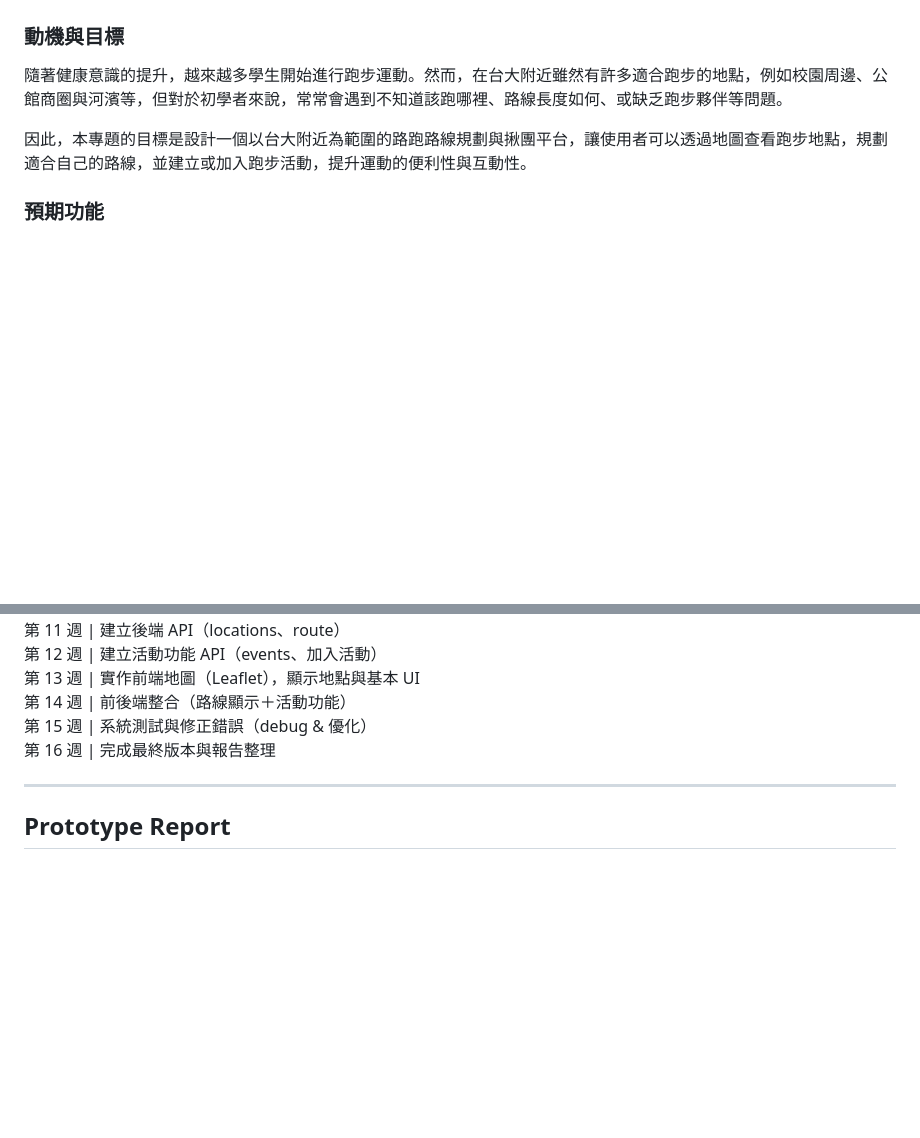
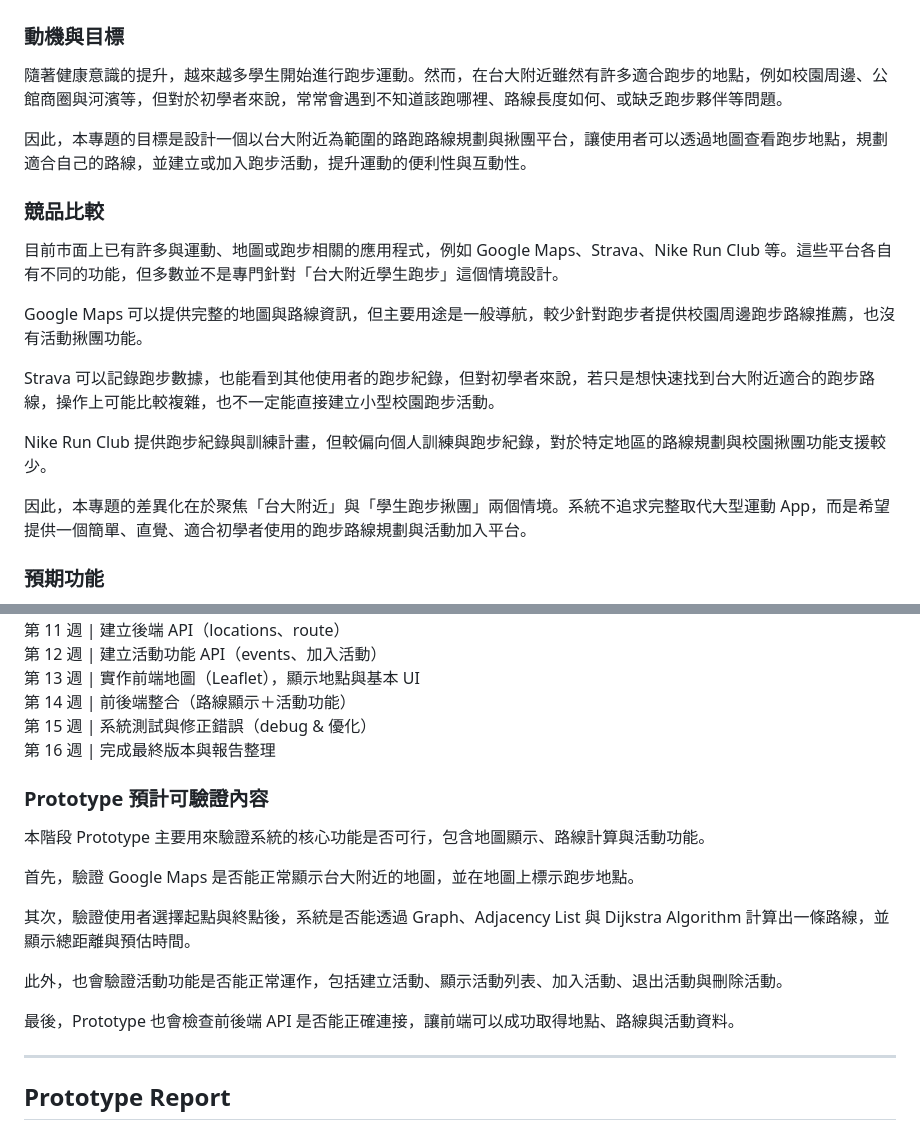
Before and after one commit to YUC24/NTU-Running-Route-Planner, a Markdown page: README.md, 2 parts joined by grey strips. Drawn GitHub-style; blank space fills up the shorter version.

Commit message:
write README2

```diff
--- a/README.md
+++ b/README.md
@@ -7,6 +7,17 @@
 隨著健康意識的提升，越來越多學生開始進行跑步運動。然而，在台大附近雖然有許多適合跑步的地點，例如校園周邊、公館商圈與河濱等，但對於初學者來說，常常會遇到不知道該跑哪裡、路線長度如何、或缺乏跑步夥伴等問題。
 
 因此，本專題的目標是設計一個以台大附近為範圍的路跑路線規劃與揪團平台，讓使用者可以透過地圖查看跑步地點，規劃適合自己的路線，並建立或加入跑步活動，提升運動的便利性與互動性。
+
+### 競品比較
+目前市面上已有許多與運動、地圖或跑步相關的應用程式，例如 Google Maps、Strava、Nike Run Club 等。這些平台各自有不同的功能，但多數並不是專門針對「台大附近學生跑步」這個情境設計。
+
+Google Maps 可以提供完整的地圖與路線資訊，但主要用途是一般導航，較少針對跑步者提供校園周邊跑步路線推薦，也沒有活動揪團功能。
+
+Strava 可以記錄跑步數據，也能看到其他使用者的跑步紀錄，但對初學者來說，若只是想快速找到台大附近適合的跑步路線，操作上可能比較複雜，也不一定能直接建立小型校園跑步活動。
+
+Nike Run Club 提供跑步紀錄與訓練計畫，但較偏向個人訓練與跑步紀錄，對於特定地區的路線規劃與校園揪團功能支援較少。
+
+因此，本專題的差異化在於聚焦「台大附近」與「學生跑步揪團」兩個情境。系統不追求完整取代大型運動 App，而是希望提供一個簡單、直覺、適合初學者使用的跑步路線規劃與活動加入平台。
 
 ### 預期功能
 <!-- 列出預計實作的功能 -->
@@ -44,6 +55,17 @@
 第 14 週 | 前後端整合（路線顯示＋活動功能）
 第 15 週 | 系統測試與修正錯誤（debug & 優化）
 第 16 週 | 完成最終版本與報告整理
+
+### Prototype 預計可驗證內容
+本階段 Prototype 主要用來驗證系統的核心功能是否可行，包含地圖顯示、路線計算與活動功能。
+
+首先，驗證 Google Maps 是否能正常顯示台大附近的地圖，並在地圖上標示跑步地點。
+
+其次，驗證使用者選擇起點與終點後，系統是否能透過 Graph、Adjacency List 與 Dijkstra Algorithm 計算出一條路線，並顯示總距離與預估時間。
+
+此外，也會驗證活動功能是否能正常運作，包括建立活動、顯示活動列表、加入活動、退出活動與刪除活動。
+
+最後，Prototype 也會檢查前後端 API 是否能正確連接，讓前端可以成功取得地點、路線與活動資料。
 
 ---
 
```
